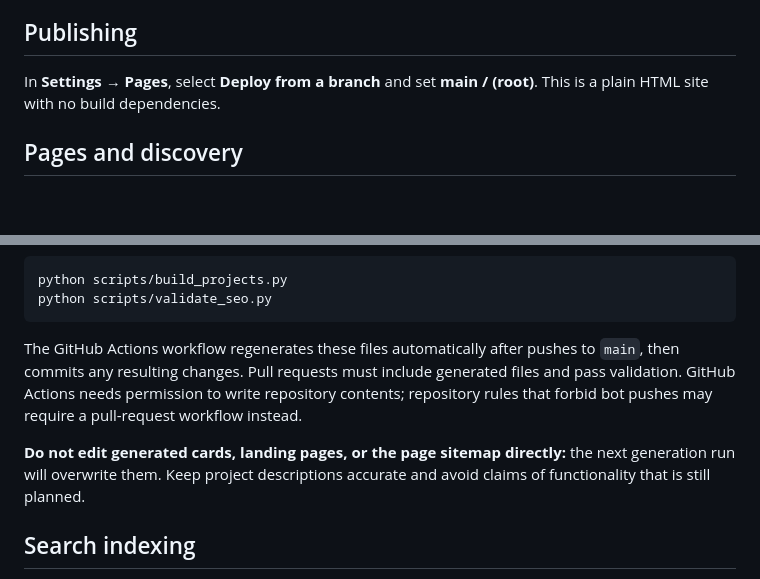
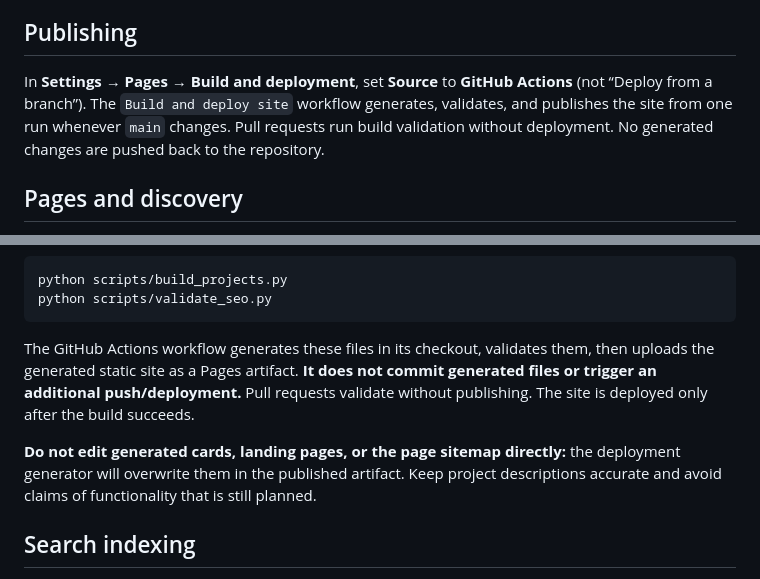
Before and after one commit to infoconex/infoconex.github.io, a Markdown page: README.md, 2 parts joined by grey strips. Rendered like a GitHub page; blank space fills up the shorter version.

Commit message:
Document single-workflow GitHub Pages deployment

````diff
--- a/README.md
+++ b/README.md
@@ -4,7 +4,7 @@ A static, searchable directory of public engineering projects published at **htt
 
 ## Publishing
 
-In **Settings → Pages**, select **Deploy from a branch** and set **main / (root)**. This is a plain HTML site with no build dependencies.
+In **Settings → Pages → Build and deployment**, set **Source** to **GitHub Actions** (not “Deploy from a branch”). The `Build and deploy site` workflow generates, validates, and publishes the site from one run whenever `main` changes. Pull requests run build validation without deployment. No generated changes are pushed back to the repository.
 
 ## Pages and discovery
 
@@ -45,9 +45,9 @@ python scripts/build_projects.py
 python scripts/validate_seo.py
 ```
 
-The GitHub Actions workflow regenerates these files automatically after pushes to `main`, then commits any resulting changes. Pull requests must include generated files and pass validation. GitHub Actions needs permission to write repository contents; repository rules that forbid bot pushes may require a pull-request workflow instead.
+The GitHub Actions workflow generates these files in its checkout, validates them, then uploads the generated static site as a Pages artifact. **It does not commit generated files or trigger an additional push/deployment.** Pull requests validate without publishing. The site is deployed only after the build succeeds.
 
-**Do not edit generated cards, landing pages, or the page sitemap directly:** the next generation run will overwrite them. Keep project descriptions accurate and avoid claims of functionality that is still planned.
+**Do not edit generated cards, landing pages, or the page sitemap directly:** the deployment generator will overwrite them in the published artifact. Keep project descriptions accurate and avoid claims of functionality that is still planned.
 
 ## Search indexing
 
````
Also changed, not shown: other parts of README.md (+2 -1 lines).
